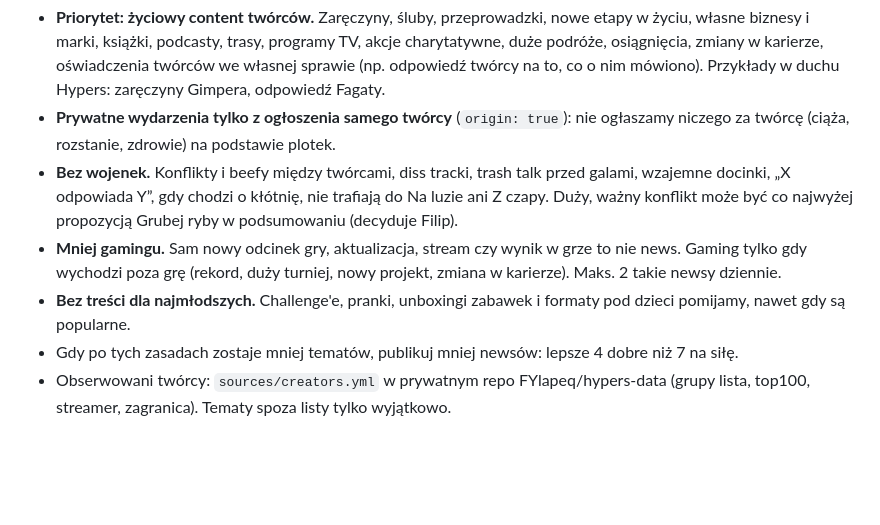
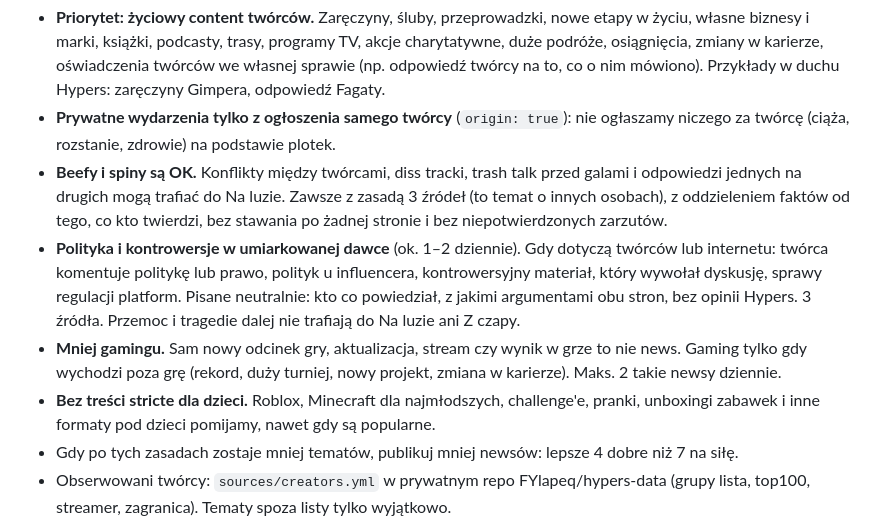
Before and after one commit to FYlapeq/hypers, a Markdown page: CLAUDE.md, the part around the change. Rendered like a GitHub page; blank space fills up the shorter version.

Commit message:
Profil tematyczny: beefy OK, polityka w umiarkowanej dawce, bez treści dla dzieci (Roblox)
Co-Authored-By: Claude Opus 5.5 <noreply@anthropic.com>
Claude-Session: https://claude.ai/code/session_01XhZLTMFru15hACqBentrf6

```diff
--- a/CLAUDE.md
+++ b/CLAUDE.md
@@ -35,9 +35,10 @@ news = { region: "pl"|"world", published: "RRRR-MM-DD", who, initials, category,
 Czytelnik to dorosły (ok. 20–35 lat), nie dziecko ani młody nastolatek. Wybierając tematy z digestu, kieruj się tym, co obchodzi dorosłego widza, a nie samą liczbą wyświetleń.
 - **Priorytet: życiowy content twórców.** Zaręczyny, śluby, przeprowadzki, nowe etapy w życiu, własne biznesy i marki, książki, podcasty, trasy, programy TV, akcje charytatywne, duże podróże, osiągnięcia, zmiany w karierze, oświadczenia twórców we własnej sprawie (np. odpowiedź twórcy na to, co o nim mówiono). Przykłady w duchu Hypers: zaręczyny Gimpera, odpowiedź Fagaty.
 - **Prywatne wydarzenia tylko z ogłoszenia samego twórcy** (`origin: true`): nie ogłaszamy niczego za twórcę (ciąża, rozstanie, zdrowie) na podstawie plotek.
-- **Bez wojenek.** Konflikty i beefy między twórcami, diss tracki, trash talk przed galami, wzajemne docinki, „X odpowiada Y”, gdy chodzi o kłótnię, nie trafiają do Na luzie ani Z czapy. Duży, ważny konflikt może być co najwyżej propozycją Grubej ryby w podsumowaniu (decyduje Filip).
+- **Beefy i spiny są OK.** Konflikty między twórcami, diss tracki, trash talk przed galami i odpowiedzi jednych na drugich mogą trafiać do Na luzie. Zawsze z zasadą 3 źródeł (to temat o innych osobach), z oddzieleniem faktów od tego, co kto twierdzi, bez stawania po żadnej stronie i bez niepotwierdzonych zarzutów.
+- **Polityka i kontrowersje w umiarkowanej dawce** (ok. 1–2 dziennie). Gdy dotyczą twórców lub internetu: twórca komentuje politykę lub prawo, polityk u influencera, kontrowersyjny materiał, który wywołał dyskusję, sprawy regulacji platform. Pisane neutralnie: kto co powiedział, z jakimi argumentami obu stron, bez opinii Hypers. 3 źródła. Przemoc i tragedie dalej nie trafiają do Na luzie ani Z czapy.
 - **Mniej gamingu.** Sam nowy odcinek gry, aktualizacja, stream czy wynik w grze to nie news. Gaming tylko gdy wychodzi poza grę (rekord, duży turniej, nowy projekt, zmiana w karierze). Maks. 2 takie newsy dziennie.
-- **Bez treści dla najmłodszych.** Challenge'e, pranki, unboxingi zabawek i formaty pod dzieci pomijamy, nawet gdy są popularne.
+- **Bez treści stricte dla dzieci.** Roblox, Minecraft dla najmłodszych, challenge'e, pranki, unboxingi zabawek i inne formaty pod dzieci pomijamy, nawet gdy są popularne.
 - Gdy po tych zasadach zostaje mniej tematów, publikuj mniej newsów: lepsze 4 dobre niż 7 na siłę.
 - Obserwowani twórcy: `sources/creators.yml` w prywatnym repo FYlapeq/hypers-data (grupy lista, top100, streamer, zagranica). Tematy spoza listy tylko wyjątkowo.
 - Dane: zbieracz (GitHub Actions w prywatnym hypers-data) zapisuje `runs/RRRR-MM-DD-<rano|popoludnie>.json` i kopiuje cały katalog `runs/` na gałąź `zbieracz` tego repo. Sesja bez dostępu do hypers-data czyta stamtąd: `git fetch --depth 1 origin +zbieracz:refs/remotes/origin/zbieracz` (sam `git fetch origin zbieracz` w płytkim klonie nie tworzy origin/zbieracz) i `git show origin/zbieracz:runs/<plik>`. Nie commituj nic na gałąź `zbieracz`. Harmonogram GitHuba (5:45 i 13:45) bywa spóźniony o godziny, więc gdy pliku na dziś nie ma, uruchom zbieracza sam: `gh api -X POST repos/FYlapeq/hypers/actions/workflows/uruchom-zbieracza.yml/dispatches -f ref=main -f 'inputs[slot]=<rano|popoludnie>'` i sprawdzaj gałąź co 2 minuty do 12 minut. Używaj tylko pliku z dzisiejszą datą i własnym slotem (rano dla 7:00, popoludnie dla 15:00). Plik z innego slotu albo dnia nie zastępuje uruchomienia zbieracza. `status` mówi, czy brak danych to awaria. Brak pliku lub pusty YouTube: wydanie z researchu w sieci i 3 źródła dla wszystkiego.
```
